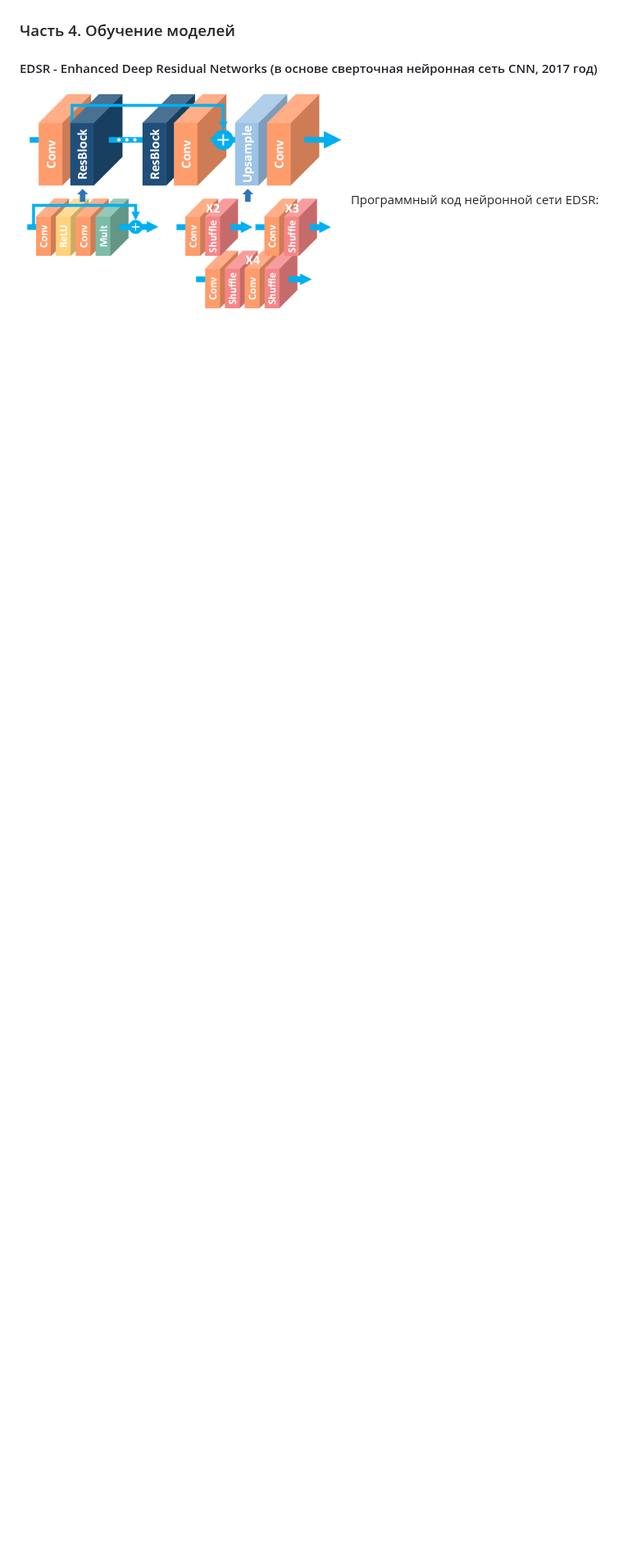
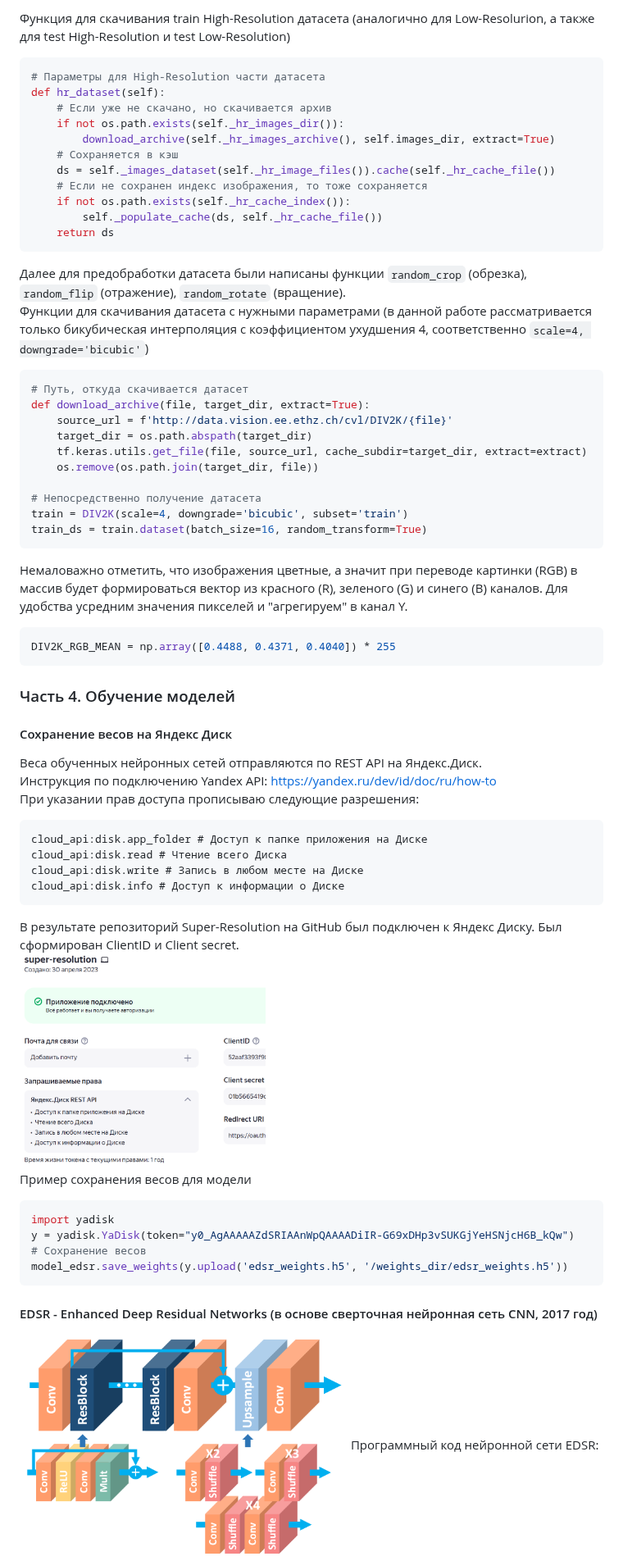
Before and after one commit to kivirciks/super-resolution, a Markdown page: README.md, the part around one of its changes. Shown at 82% size. Rendered like a GitHub page; blank space fills up the shorter version.

````diff
--- a/README.md
+++ b/README.md
@@ -62,5 +62,56 @@
 
+Функция для скачивания train High-Resolution датасета (аналогично для Low-Resolurion, а также для test High-Resolution и test Low-Resolution)
+```python
+# Параметры для High-Resolution части датасета
+def hr_dataset(self):
+    # Если уже не скачано, но скачивается архив
+    if not os.path.exists(self._hr_images_dir()):
+        download_archive(self._hr_images_archive(), self.images_dir, extract=True)
+    # Сохраняется в кэш
+    ds = self._images_dataset(self._hr_image_files()).cache(self._hr_cache_file())
+    # Если не сохранен индекс изображения, то тоже сохраняется
+    if not os.path.exists(self._hr_cache_index()):
+        self._populate_cache(ds, self._hr_cache_file())
+    return ds
+```
+Далее для предобработки датасета были написаны функции `random_crop` (обрезка), `random_flip` (отражение), `random_rotate` (вращение). <br>
+Функции для скачивания датасета с нужными параметрами (в данной работе рассматривается только бикубическая интерполяция с коэффициентом ухудшения 4, соответственно `scale=4, downgrade='bicubic'`)
+```python
+# Путь, откуда скачивается датасет
+def download_archive(file, target_dir, extract=True):
+    source_url = f'http://data.vision.ee.ethz.ch/cvl/DIV2K/{file}'
+    target_dir = os.path.abspath(target_dir)
+    tf.keras.utils.get_file(file, source_url, cache_subdir=target_dir, extract=extract)
+    os.remove(os.path.join(target_dir, file))
+
+# Непосредственно получение датасета
+train = DIV2K(scale=4, downgrade='bicubic', subset='train')
+train_ds = train.dataset(batch_size=16, random_transform=True)
+```
+Немаловажно отметить, что изображения цветные, а значит при переводе картинки (RGB) в массив будет формироваться вектор из красного (R), зеленого (G) и синего (B) каналов. Для удобства усредним значения пикселей и "агрегируем" в канал Y.
+```python
+DIV2K_RGB_MEAN = np.array([0.4488, 0.4371, 0.4040]) * 255
+```
 ### Часть 4. Обучение моделей
+#### Сохранение весов на Яндекс Диск
+Веса обученных нейронных сетей отправляются по REST API на Яндекс.Диск. <br>
+Инструкция по подключению Yandex API: https://yandex.ru/dev/id/doc/ru/how-to <br>
+При указании прав доступа прописываю следующие разрешения:
+```
+cloud_api:disk.app_folder # Доступ к папке приложения на Диске
+cloud_api:disk.read # Чтение всего Диска
+cloud_api:disk.write # Запись в любом месте на Диске
+cloud_api:disk.info # Доступ к информации о Диске
+```
+В результате репозиторий Super-Resolution на GitHub был подключен к Яндекс Диску. Был сформирован ClientID и Client secret. <br>
+<img src="https://github.com/kivirciks/super-resolution/blob/main/pictures/YandexDisc_API.PNG" width="300"> <br>
+Пример сохранения весов для модели
+```python
+import yadisk
+y = yadisk.YaDisk(token="y0_AgAAAAAZdSRIAAnWpQAAAADiIR-G69xDHp3vSUKGjYeHSNjcH6B_kQw")
+# Сохранение весов
+model_edsr.save_weights(y.upload('edsr_weights.h5', '/weights_dir/edsr_weights.h5'))
+```
 #### EDSR - Enhanced Deep Residual Networks (в основе сверточная нейронная сеть CNN, 2017 год)
 <img src="https://github.com/kivirciks/super-resolution/blob/main/pictures/EDSR.PNG" width="400">
 Программный код нейронной сети EDSR: https://github.com/kivirciks/super-resolution/blob/main/train_edsr.py <br>
````
Also changed, not shown: other parts of README.md (+44 -2 lines).
